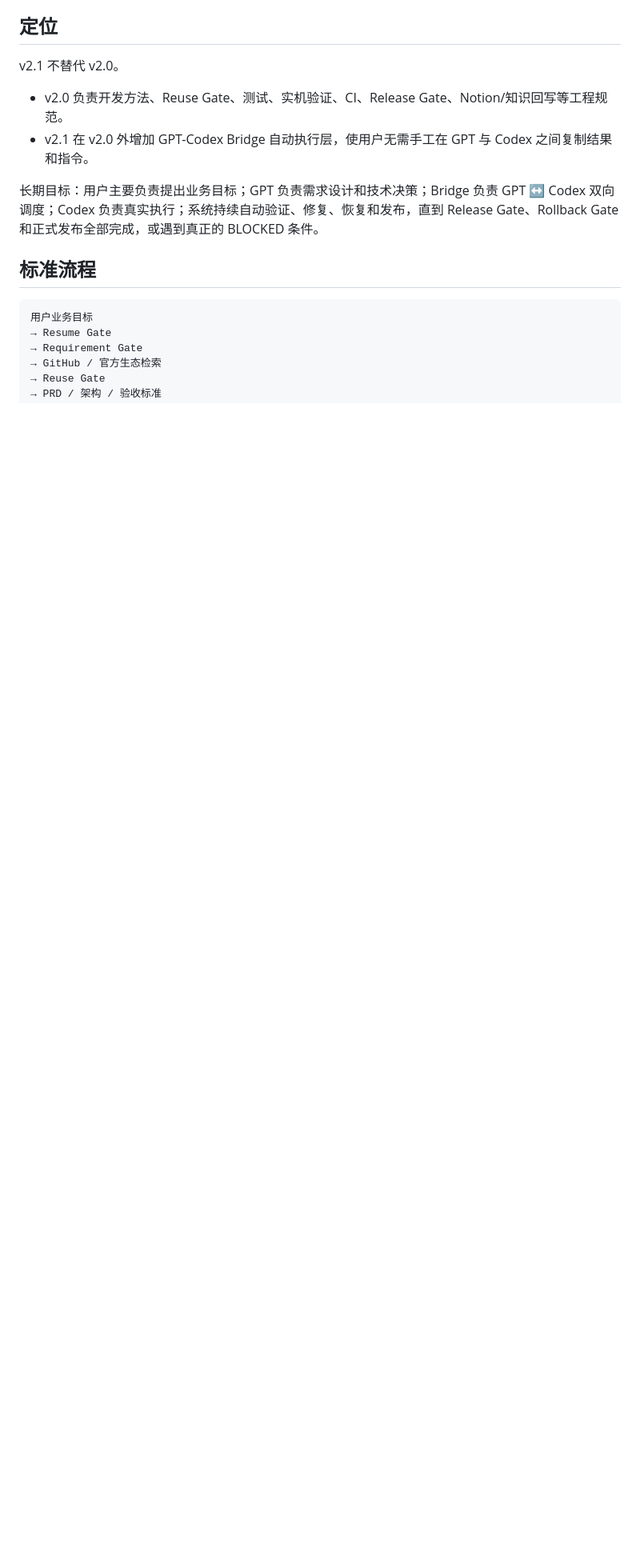
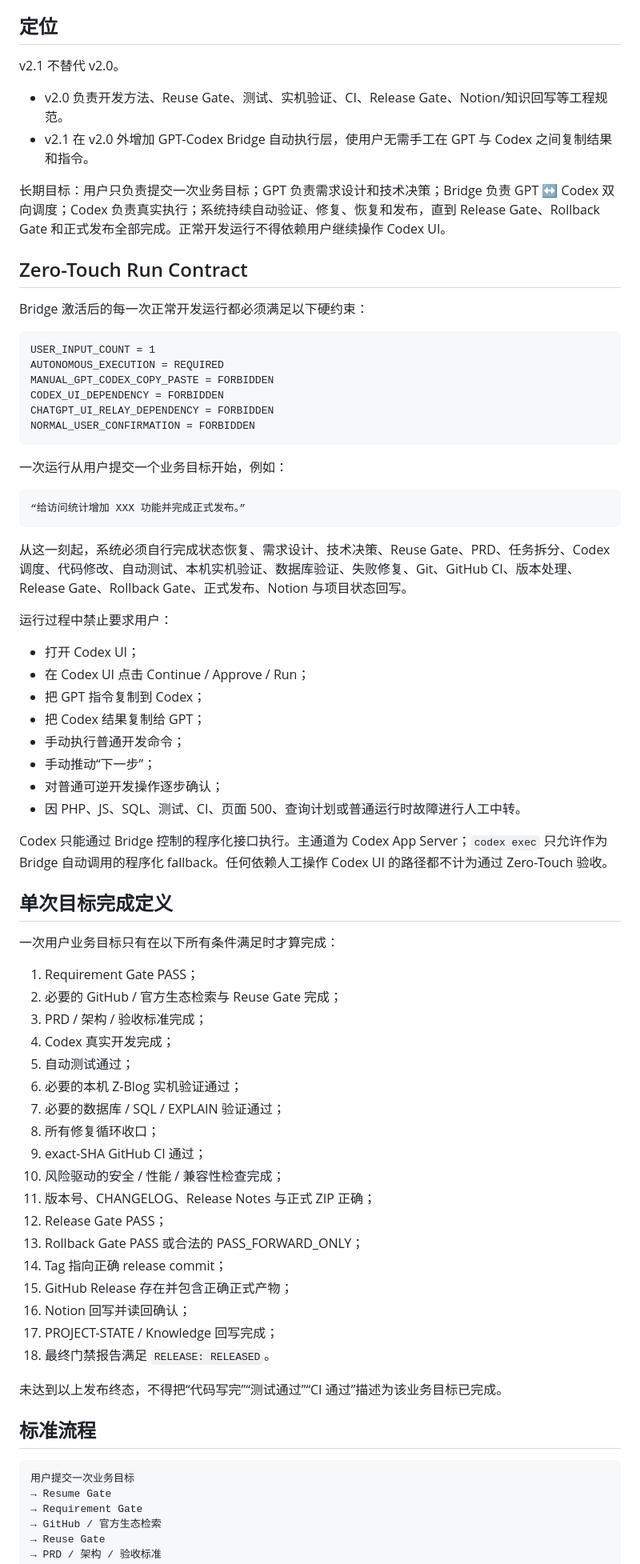
Before and after one commit to mxonline/zblogplugin-xz_visit_stats, a Markdown page: docs/ZBLOG-AUTONOMOUS-DEVELOPMENT-v2.1.md, the part around one of its changes. Shown at 80% size. GitHub-like rendering; blank space fills up the shorter version.

Commit message:
docs(v2.1): enforce zero-touch autonomous development runs

````diff
--- a/docs/ZBLOG-AUTONOMOUS-DEVELOPMENT-v2.1.md
+++ b/docs/ZBLOG-AUTONOMOUS-DEVELOPMENT-v2.1.md
@@ -10,12 +10,71 @@ v2.1 不替代 v2.0。
 - v2.0 负责开发方法、Reuse Gate、测试、实机验证、CI、Release Gate、Notion/知识回写等工程规范。
 - v2.1 在 v2.0 外增加 GPT-Codex Bridge 自动执行层，使用户无需手工在 GPT 与 Codex 之间复制结果和指令。
 
-长期目标：用户主要负责提出业务目标；GPT 负责需求设计和技术决策；Bridge 负责 GPT ↔ Codex 双向调度；Codex 负责真实执行；系统持续自动验证、修复、恢复和发布，直到 Release Gate、Rollback Gate 和正式发布全部完成，或遇到真正的 BLOCKED 条件。
+长期目标：用户只负责提交一次业务目标；GPT 负责需求设计和技术决策；Bridge 负责 GPT ↔ Codex 双向调度；Codex 负责真实执行；系统持续自动验证、修复、恢复和发布，直到 Release Gate、Rollback Gate 和正式发布全部完成。正常开发运行不得依赖用户继续操作 Codex UI。
+
+## Zero-Touch Run Contract
+
+Bridge 激活后的每一次正常开发运行都必须满足以下硬约束：
+
+```text
+USER_INPUT_COUNT = 1
+AUTONOMOUS_EXECUTION = REQUIRED
+MANUAL_GPT_CODEX_COPY_PASTE = FORBIDDEN
+CODEX_UI_DEPENDENCY = FORBIDDEN
+CHATGPT_UI_RELAY_DEPENDENCY = FORBIDDEN
+NORMAL_USER_CONFIRMATION = FORBIDDEN
+```
+
+一次运行从用户提交一个业务目标开始，例如：
+
+```text
+“给访问统计增加 XXX 功能并完成正式发布。”
+```
+
+从这一刻起，系统必须自行完成状态恢复、需求设计、技术决策、Reuse Gate、PRD、任务拆分、Codex 调度、代码修改、自动测试、本机实机验证、数据库验证、失败修复、Git、GitHub CI、版本处理、Release Gate、Rollback Gate、正式发布、Notion 与项目状态回写。
+
+运行过程中禁止要求用户：
+
+- 打开 Codex UI；
+- 在 Codex UI 点击 Continue / Approve / Run；
+- 把 GPT 指令复制到 Codex；
+- 把 Codex 结果复制给 GPT；
+- 手动执行普通开发命令；
+- 手动推动“下一步”；
+- 对普通可逆开发操作逐步确认；
+- 因 PHP、JS、SQL、测试、CI、页面 500、查询计划或普通运行时故障进行人工中转。
+
+Codex 只能通过 Bridge 控制的程序化接口执行。主通道为 Codex App Server；`codex exec` 只允许作为 Bridge 自动调用的程序化 fallback。任何依赖人工操作 Codex UI 的路径都不计为通过 Zero-Touch 验收。
+
+## 单次目标完成定义
+
+一次用户业务目标只有在以下所有条件满足时才算完成：
+
+1. Requirement Gate PASS；
+2. 必要的 GitHub / 官方生态检索与 Reuse Gate 完成；
+3. PRD / 架构 / 验收标准完成；
+4. Codex 真实开发完成；
+5. 自动测试通过；
+6. 必要的本机 Z-Blog 实机验证通过；
+7. 必要的数据库 / SQL / EXPLAIN 验证通过；
+8. 所有修复循环收口；
+9. exact-SHA GitHub CI 通过；
+10. 风险驱动的安全 / 性能 / 兼容性检查完成；
+11. 版本号、CHANGELOG、Release Notes 与正式 ZIP 正确；
+12. Release Gate PASS；
+13. Rollback Gate PASS 或合法的 PASS_FORWARD_ONLY；
+14. Tag 指向正确 release commit；
+15. GitHub Release 存在并包含正确正式产物；
+16. Notion 回写并读回确认；
+17. PROJECT-STATE / Knowledge 回写完成；
+18. 最终门禁报告满足 `RELEASE: RELEASED`。
+
+未达到以上发布终态，不得把“代码写完”“测试通过”“CI 通过”描述为该业务目标已完成。
 
 ## 标准流程
 
 ```text
-用户业务目标
+用户提交一次业务目标
 → Resume Gate
 → Requirement Gate
 → GitHub / 官方生态检索
````
Also changed, not shown: other parts of docs/ZBLOG-AUTONOMOUS-DEVELOPMENT-v2.1.md (+47 -13 lines).
